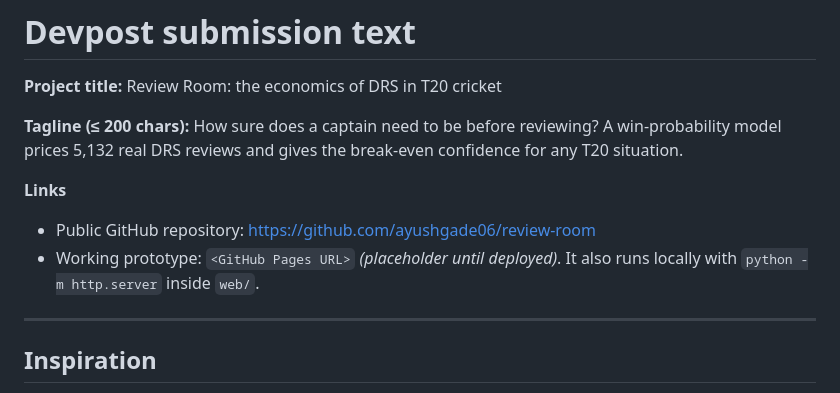
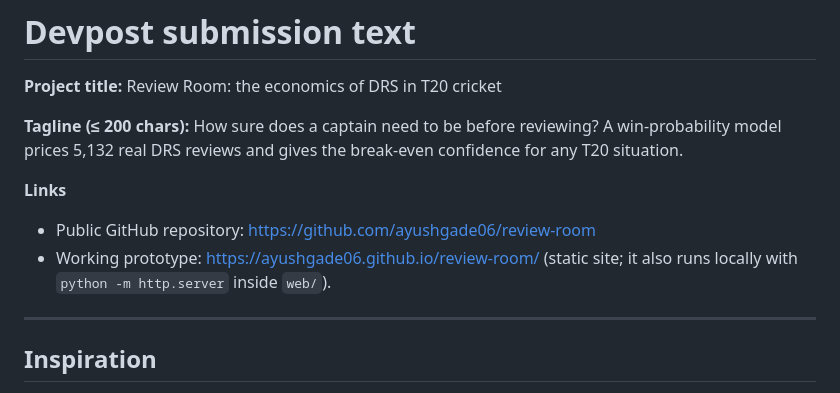
Before and after one commit to ayushgade06/review-room, a Markdown page: docs/SUBMISSION.md, the part around the change. Rendered like a GitHub page.

```diff
--- a/docs/SUBMISSION.md
+++ b/docs/SUBMISSION.md
@@ -6,7 +6,7 @@
 
 **Links**
 - Public GitHub repository: https://github.com/ayushgade06/review-room
-- Working prototype: `<GitHub Pages URL>` _(placeholder until deployed)_. It also runs locally with `python -m http.server` inside `web/`.
+- Working prototype: https://ayushgade06.github.io/review-room/ (static site; it also runs locally with `python -m http.server` inside `web/`).
 
 ---
 
```
Also changed, not shown: README.md (+2 -2 lines), docs/DEMO_SCRIPT.md (+1 -1 lines).
